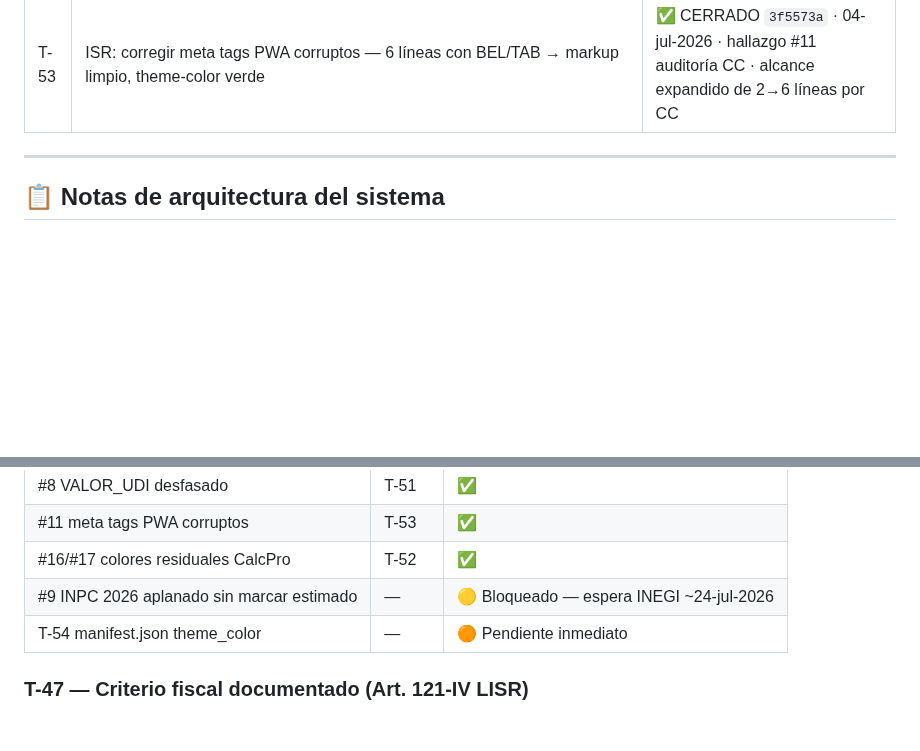
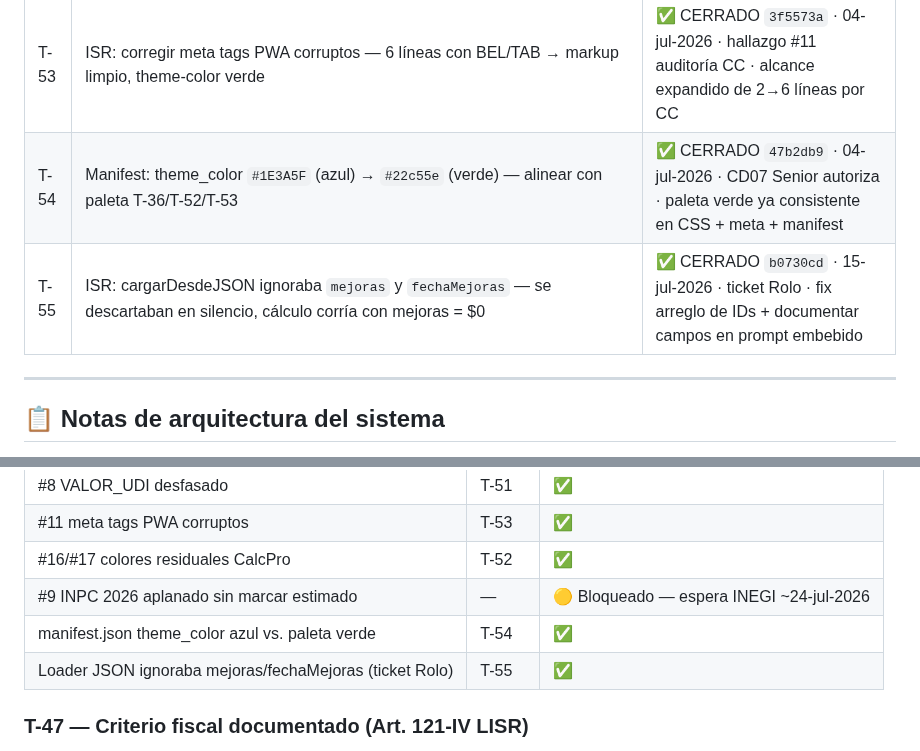
Before and after one commit to Pvrolomx/calculadora-fiscal-notarial, a Markdown page: MANTENIMIENTO.md, 2 parts joined by grey strips. Rendered like a GitHub page; blank space fills up the shorter version.

Commit message:
docs(mantenimiento): T-54 y T-55 cerradas + estado auditoría al día (MANT-02)
- T-54 (manifest theme_color, 47b2db9) faltaba en el historial — se pusheó después de MANT-01
- T-55 (loader JSON ignoraba mejoras/fechaMejoras, b0730cd) documentada
- Tabla de estado: T-54 pasa de 🟠 Pendiente a ✅; se agrega T-55
- Sin pendientes 🟠 restantes; queda #9 (INPC 2026 estimado) 🟡 bloqueado hasta INEGI

Co-Authored-By: Claude Opus 4.8 <noreply@anthropic.com>

```diff
--- a/MANTENIMIENTO.md
+++ b/MANTENIMIENTO.md
@@ -631,6 +631,8 @@ La tabla `INPC` embebida tiene `'2026-04': 145.831` y `'2026-05': 145.831` — v
 | T-51 | ISR: actualizar VALOR_UDI fallback — 8.465213 (dic-2024) → 8.841000 (may-2026) | ✅ CERRADO `bf811ab` · 04-jul-2026 · hallazgo #8 auditoría CC · actualizar en Hito 3 mensual |
 | T-52 | CalcPro: reemplazar colores residuales paleta pre-T-36 — hover azul + dorado × 10 → verde | ✅ CERRADO `5f02b9b` · 04-jul-2026 · hallazgos #16/#17 auditoría CC |
 | T-53 | ISR: corregir meta tags PWA corruptos — 6 líneas con BEL/TAB → markup limpio, theme-color verde | ✅ CERRADO `3f5573a` · 04-jul-2026 · hallazgo #11 auditoría CC · alcance expandido de 2→6 líneas por CC |
+| T-54 | Manifest: theme_color `#1E3A5F` (azul) → `#22c55e` (verde) — alinear con paleta T-36/T-52/T-53 | ✅ CERRADO `47b2db9` · 04-jul-2026 · CD07 Senior autoriza · paleta verde ya consistente en CSS + meta + manifest |
+| T-55 | ISR: cargarDesdeJSON ignoraba `mejoras` y `fechaMejoras` — se descartaban en silencio, cálculo corría con mejoras = $0 | ✅ CERRADO `b0730cd` · 15-jul-2026 · ticket Rolo · fix arreglo de IDs + documentar campos en prompt embebido |
 
 ---
 
@@ -672,7 +674,8 @@ CD07 Senior asume custodia del criterio fiscal acumulado en commits T-24 a T-53
 | #11 meta tags PWA corruptos | T-53 | ✅ |
 | #16/#17 colores residuales CalcPro | T-52 | ✅ |
 | #9 INPC 2026 aplanado sin marcar estimado | — | 🟡 Bloqueado — espera INEGI ~24-jul-2026 |
-| T-54 manifest.json theme_color | — | 🟠 Pendiente inmediato |
+| manifest.json theme_color azul vs. paleta verde | T-54 | ✅ |
+| Loader JSON ignoraba mejoras/fechaMejoras (ticket Rolo) | T-55 | ✅ |
 
 ### T-47 — Criterio fiscal documentado (Art. 121-IV LISR)
 **Bug:** la comisión usaba `getINPCAsync(fechaVenta, false)` — mes directo de la venta — mientras terreno, construcción y mejoras usaban `true` (mes anterior).
```
